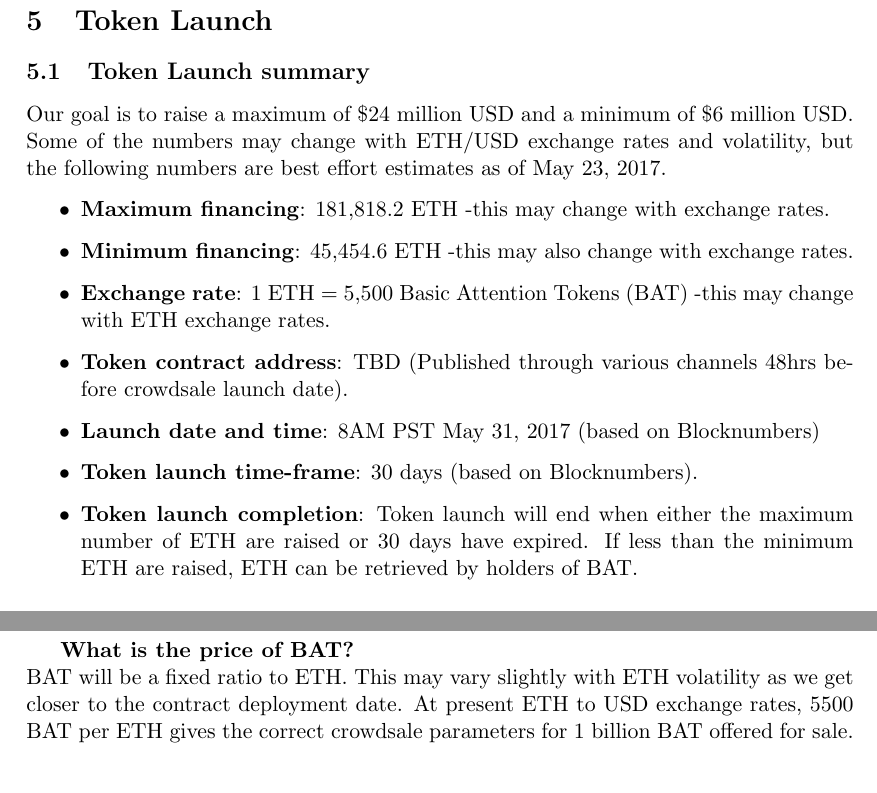
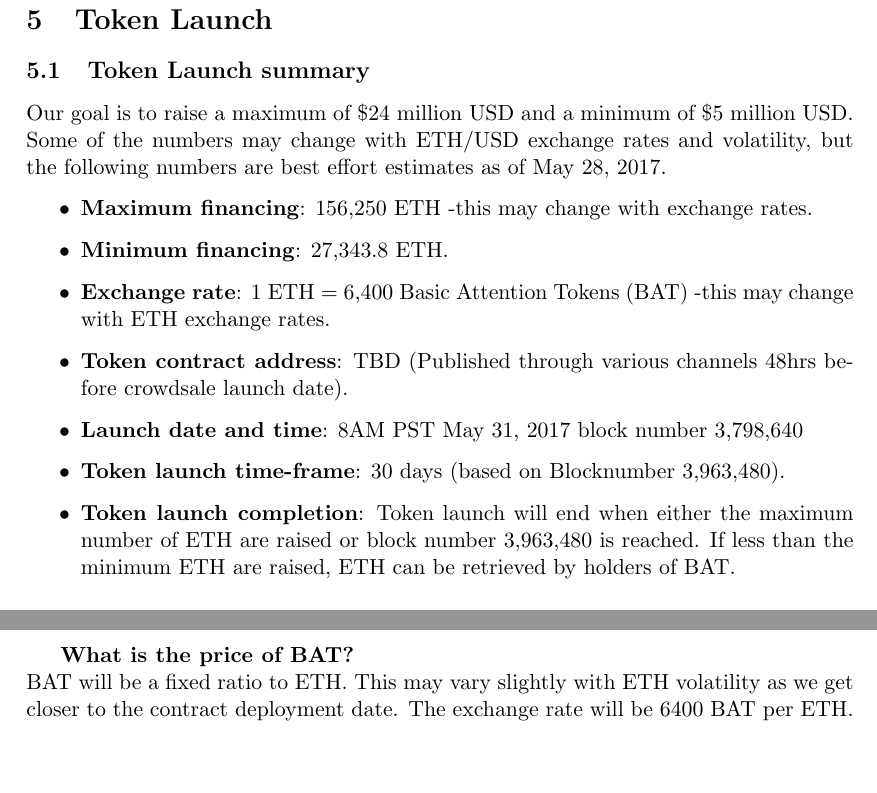
Before and after one commit to brave-intl/basic-attention-token-crowdsale, a LaTeX paper (whitepaper/BasicAttentionTokenWhitePaper.tex): two parts of pages 22 and 25 of 37 before the commit and two parts of pages 22 and 24 of 37 after it, joined at a grey line, cut so that both start at the same text, the shorter picture padded with empty space. Compiled offline with pdfLaTeX.

Commit message:
Whitepaper update with correct numbers

```diff
--- a/whitepaper/BasicAttentionTokenWhitePaper.tex
+++ b/whitepaper/BasicAttentionTokenWhitePaper.tex
@@ -400,16 +400,16 @@
 \label{sec-6}
 \subsection{Token Launch summary}
 \label{sec-6-1}
-{Our goal is to raise a maximum of \$24 million USD and a minimum of \$6 million USD. Some of the numbers may change with ETH/USD exchange rates and volatility, but the following numbers are best effort estimates as of May 23, 2017. }%%\today .}
+{Our goal is to raise a maximum of \$24 million USD and a minimum of \$5 million USD. Some of the numbers may change with ETH/USD exchange rates and volatility, but the following numbers are best effort estimates as of May 28, 2017. }%%\today .}
 
 \begin{itemize}
-\item{\textbf{Maximum financing}: 181,818.2 ETH -this may change with exchange rates.}
-\item{\textbf{Minimum financing}:  45,454.6 ETH -this may also change with exchange rates.}
-\item{\textbf{Exchange rate}: 1 ETH = 5,500 Basic Attention Tokens (\textrm{BAT}) -this may change with ETH exchange rates.}
+\item{\textbf{Maximum financing}: 156,250 ETH -this may change with exchange rates.}
+\item{\textbf{Minimum financing}: 27,343.8 ETH.}
+\item{\textbf{Exchange rate}: 1 ETH = 6,400 Basic Attention Tokens (\textrm{BAT}) -this may change with ETH exchange rates.}
 \item{\textbf{Token contract address}: TBD (Published through various channels 48hrs before crowdsale launch date).}
-\item{\textbf{Launch date and time}: 8AM PST May 31, 2017 (based on Blocknumbers)}
-\item{\textbf{Token launch time-frame}: 30 days (based on Blocknumbers).}
-\item{\textbf{Token launch completion}: Token launch will end when either the maximum number of ETH are raised or 30 days have expired. If less than the minimum ETH are raised, ETH can be retrieved by holders of BAT.}
+\item{\textbf{Launch date and time}: 8AM PST May 31, 2017 block number 3,798,640}
+\item{\textbf{Token launch time-frame}: 30 days (based on Blocknumber 3,963,480).}
+\item{\textbf{Token launch completion}: Token launch will end when either the maximum number of ETH are raised or block number 3,963,480 is reached. If less than the minimum ETH are raised, ETH can be retrieved by holders of BAT.}
 \end{itemize}
 \subsection{Token Distribution}
 \label{sec-6-2}
@@ -480,7 +480,7 @@
 }
 
 \vbox{\textbf{What is the price of BAT?}\\
-BAT will be a fixed ratio to ETH. This may vary slightly with ETH volatility as we get closer to the contract deployment date. At present ETH to USD exchange rates, 5500 \textrm{BAT} per ETH gives the correct crowdsale parameters for 1 billion \textrm{BAT} offered for sale.\\
+BAT will be a fixed ratio to ETH. This may vary slightly with ETH volatility as we get closer to the contract deployment date. The exchange rate will be 6400 \textrm{BAT} per ETH.\\
 \\
 }
 
```
